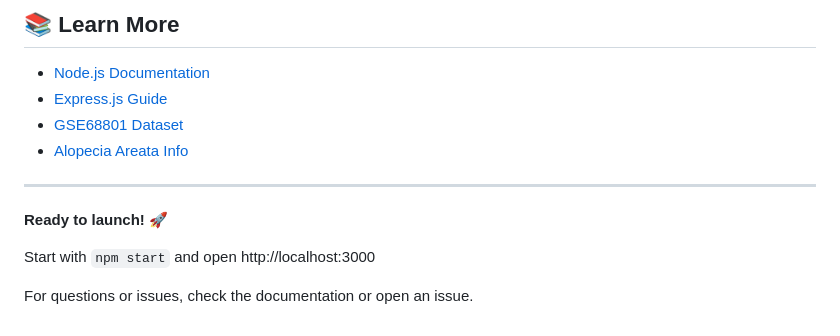
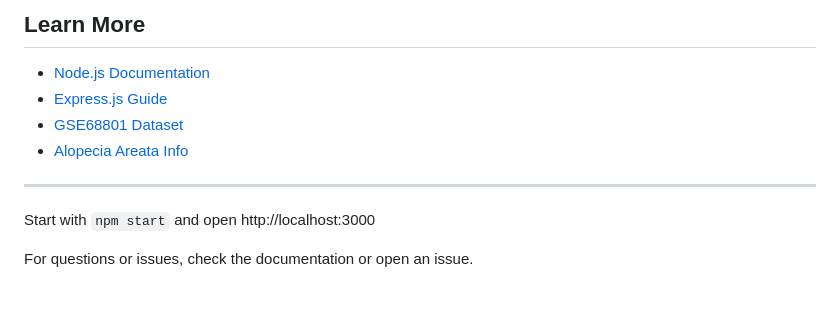
Before and after one commit to aryankumawat/Alopecia-Areata-Risk-Model-Shiny-App, a Markdown page: README.md, the part around the change printed below. GitHub-like rendering; blank space fills up the shorter version.

Commit message:
made changes to the readme

```diff
--- a/README.md
+++ b/README.md
@@ -235,5 +235,5 @@ MIT License - feel free to use for research, education, or commercial purposes.
 
-## 📚 Learn More
+## Learn More
 
 - [Node.js Documentation](https://nodejs.org/docs)
 - [Express.js Guide](https://expressjs.com/guide)
@@ -242,8 +242,6 @@ MIT License - feel free to use for research, education, or commercial purposes.
 
 ---
 
-**Ready to launch!** 🚀
-
 Start with `npm start` and open http://localhost:3000
 
 For questions or issues, check the documentation or open an issue.
```
Also changed, not shown: other parts of README.md (+33 -33 lines).
